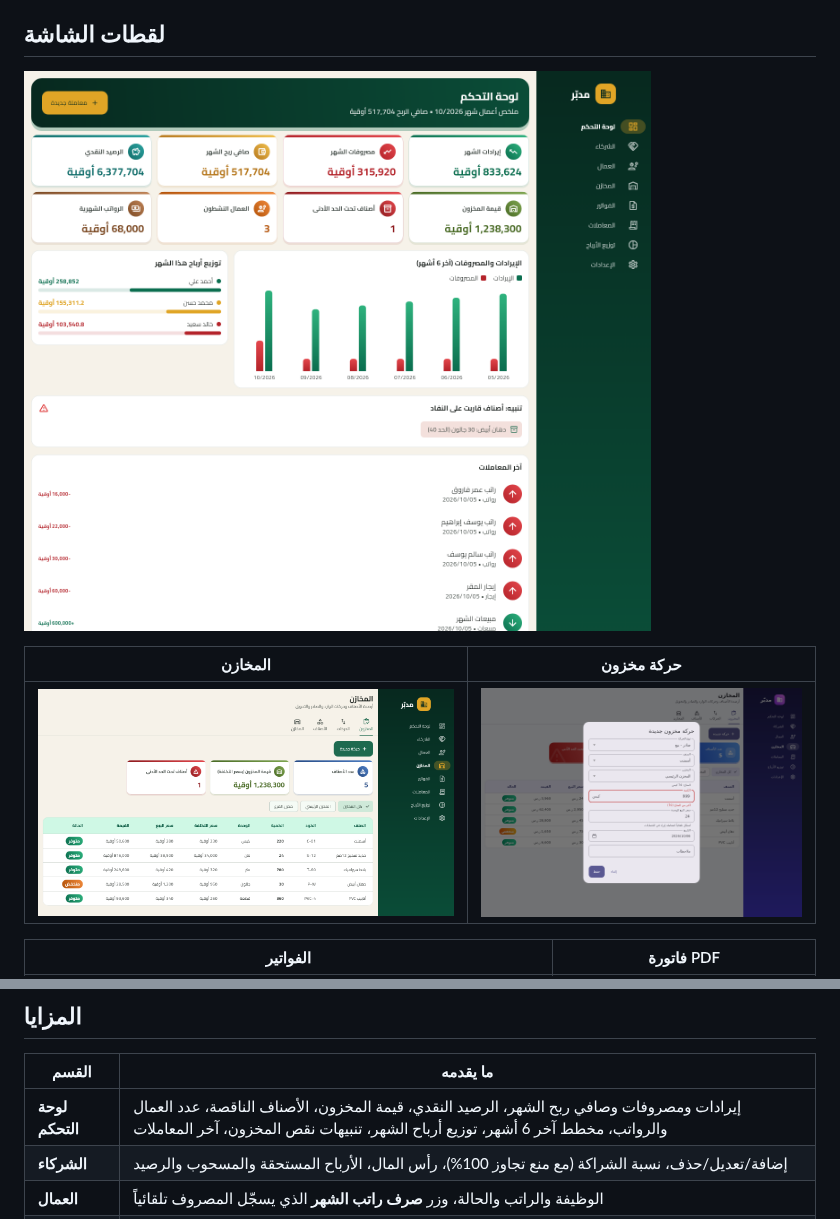
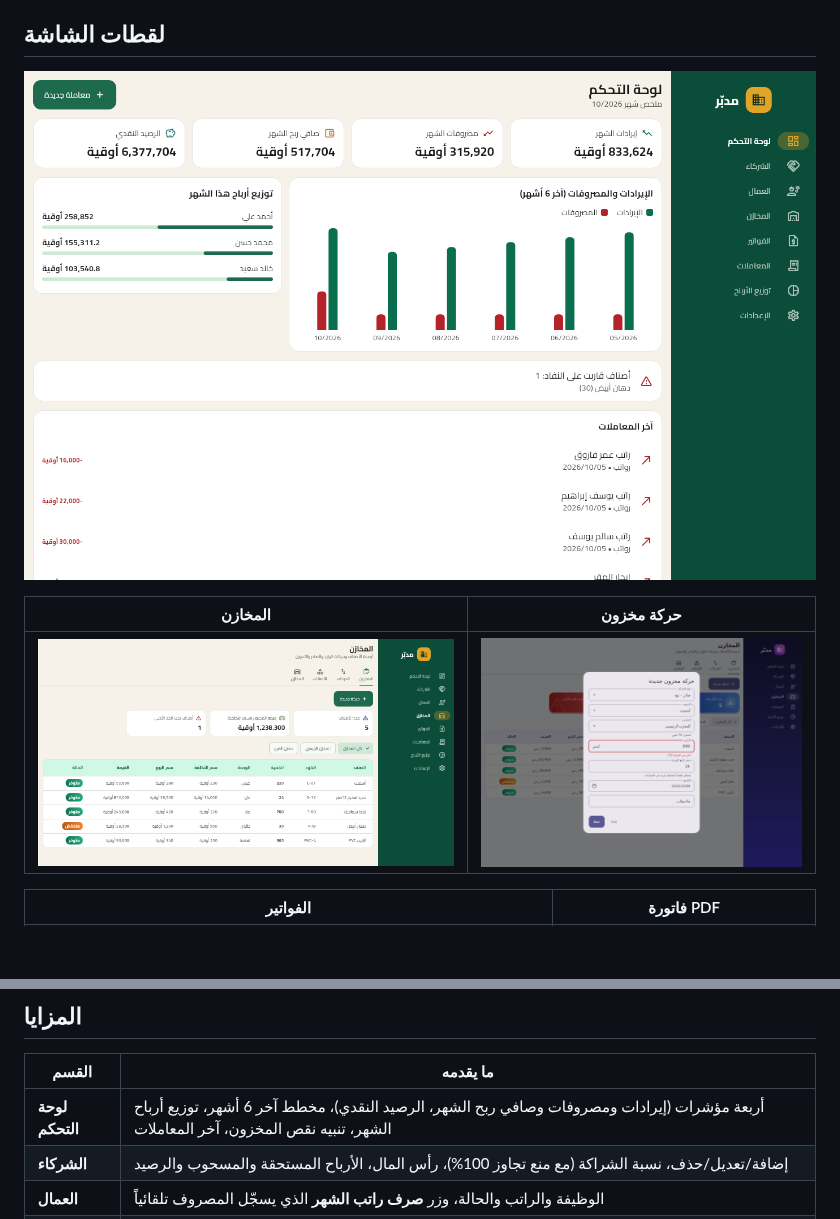
Before and after one commit to Ahmedtalb872/Medaba, a Markdown page: README.md, 2 parts joined by grey strips. GitHub-like rendering; pictures changed too: docs/screenshots/dashboard.png, docs/screenshots/inventory.png; blank space fills up the shorter version.

```diff
--- a/README.md
+++ b/README.md
@@ -19,7 +19,7 @@
 
 | القسم | ما يقدمه |
 |---|---|
-| **لوحة التحكم** | إيرادات ومصروفات وصافي ربح الشهر، الرصيد النقدي، قيمة المخزون، الأصناف الناقصة، عدد العمال والرواتب، مخطط آخر 6 أشهر، توزيع أرباح الشهر، تنبيهات نقص المخزون، آخر المعاملات |
+| **لوحة التحكم** | أربعة مؤشرات (إيرادات ومصروفات وصافي ربح الشهر، الرصيد النقدي)، مخطط آخر 6 أشهر، توزيع أرباح الشهر، تنبيه نقص المخزون، آخر المعاملات |
 | **الشركاء** | إضافة/تعديل/حذف، نسبة الشراكة (مع منع تجاوز 100%)، رأس المال، الأرباح المستحقة والمسحوب والرصيد |
 | **العمال** | الوظيفة والراتب والحالة، وزر **صرف راتب الشهر** الذي يسجّل المصروف تلقائياً |
 | **المخازن** | عدة مخازن، أصناف بأسعار تكلفة وبيع وحد أدنى، حركات (شراء، بيع، إضافة، صرف/تالف، تحويل بين المخازن)، رصيد كل صنف في كل مخزن، قيمة المخزون، وتنبيه عند النقص |
```
Also changed, not shown: docs/screenshots/mobile.png, 3 other files.
